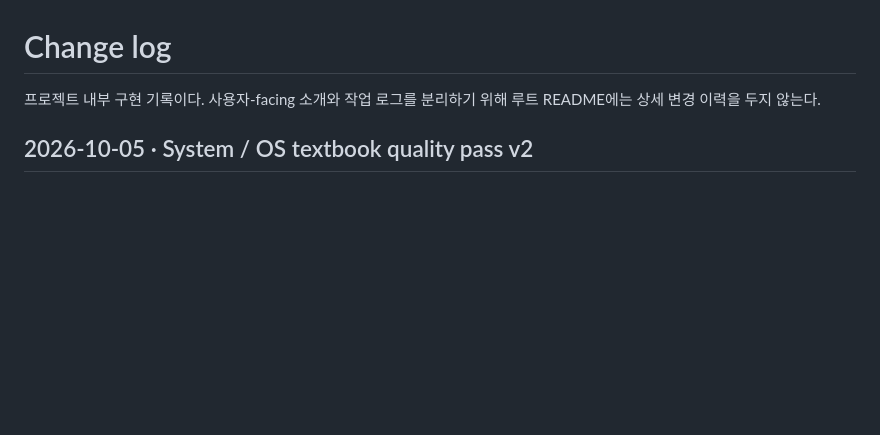
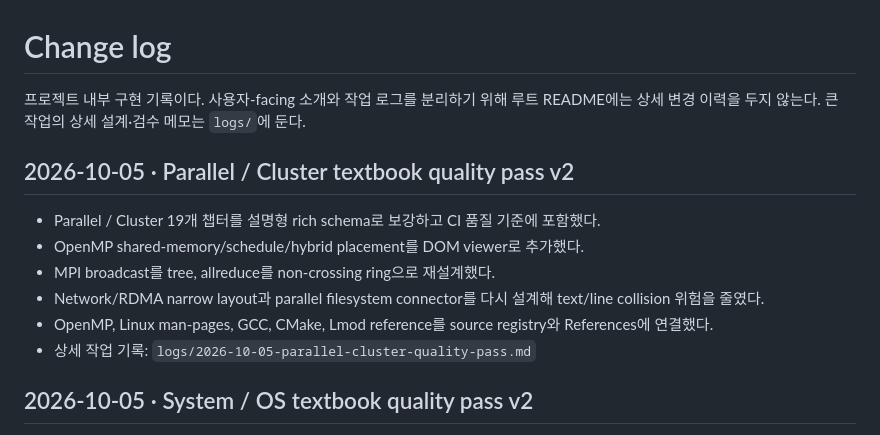
Before and after one commit to ictseoyoungmin/HPC-study, a Markdown page: docs/project/CHANGELOG.md, the part around the change. GitHub-like rendering; blank space fills up the shorter version.

Commit message:
Summarize Parallel Cluster quality pass

```diff
--- a/docs/project/CHANGELOG.md
+++ b/docs/project/CHANGELOG.md
@@ -1,6 +1,15 @@
 # Change log
 
-프로젝트 내부 구현 기록이다. 사용자-facing 소개와 작업 로그를 분리하기 위해 루트 README에는 상세 변경 이력을 두지 않는다.
+프로젝트 내부 구현 기록이다. 사용자-facing 소개와 작업 로그를 분리하기 위해 루트 README에는 상세 변경 이력을 두지 않는다. 큰 작업의 상세 설계·검수 메모는 `logs/`에 둔다.
+
+## 2026-10-05 · Parallel / Cluster textbook quality pass v2
+
+- Parallel / Cluster 19개 챕터를 설명형 rich schema로 보강하고 CI 품질 기준에 포함했다.
+- OpenMP shared-memory/schedule/hybrid placement를 DOM viewer로 추가했다.
+- MPI broadcast를 tree, allreduce를 non-crossing ring으로 재설계했다.
+- Network/RDMA narrow layout과 parallel filesystem connector를 다시 설계해 text/line collision 위험을 줄였다.
+- OpenMP, Linux man-pages, GCC, CMake, Lmod reference를 source registry와 References에 연결했다.
+- 상세 작업 기록: `logs/2026-10-05-parallel-cluster-quality-pass.md`
 
 ## 2026-10-05 · System / OS textbook quality pass v2
 
```
